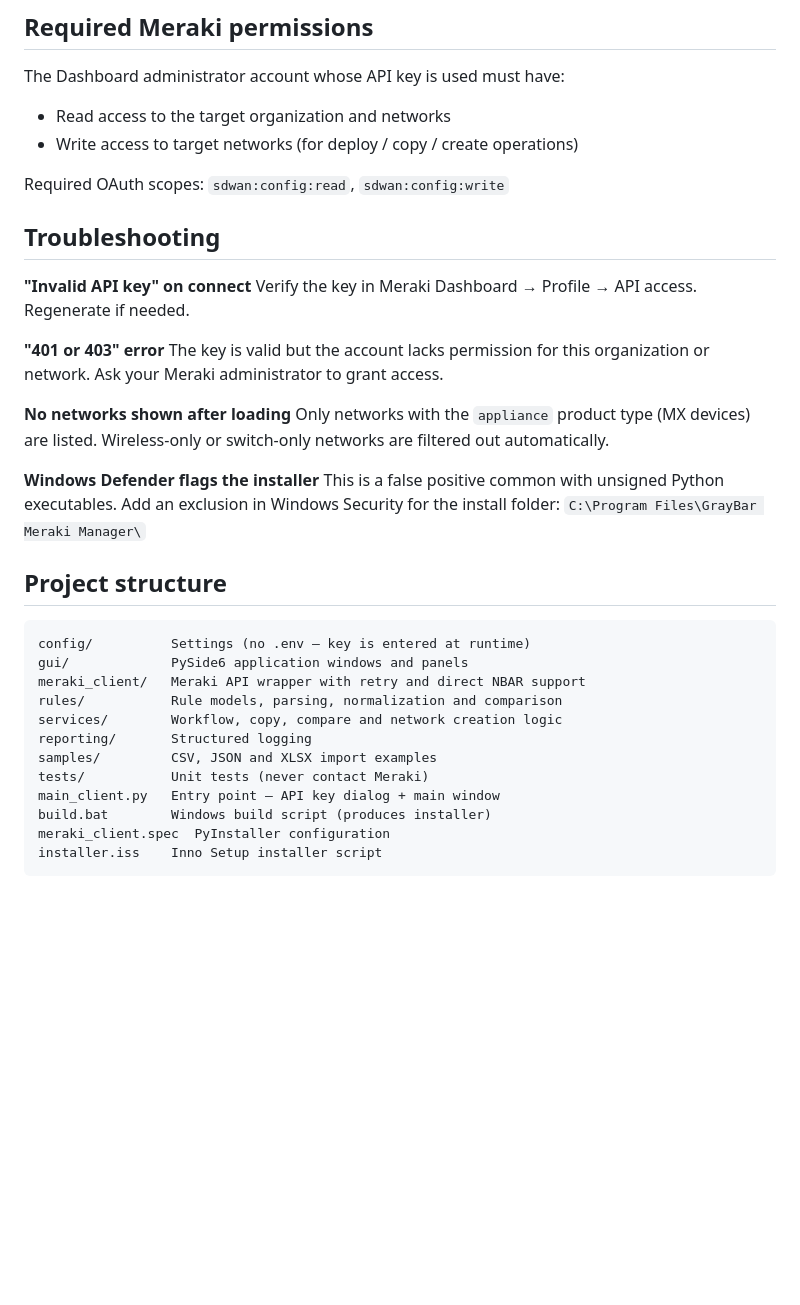
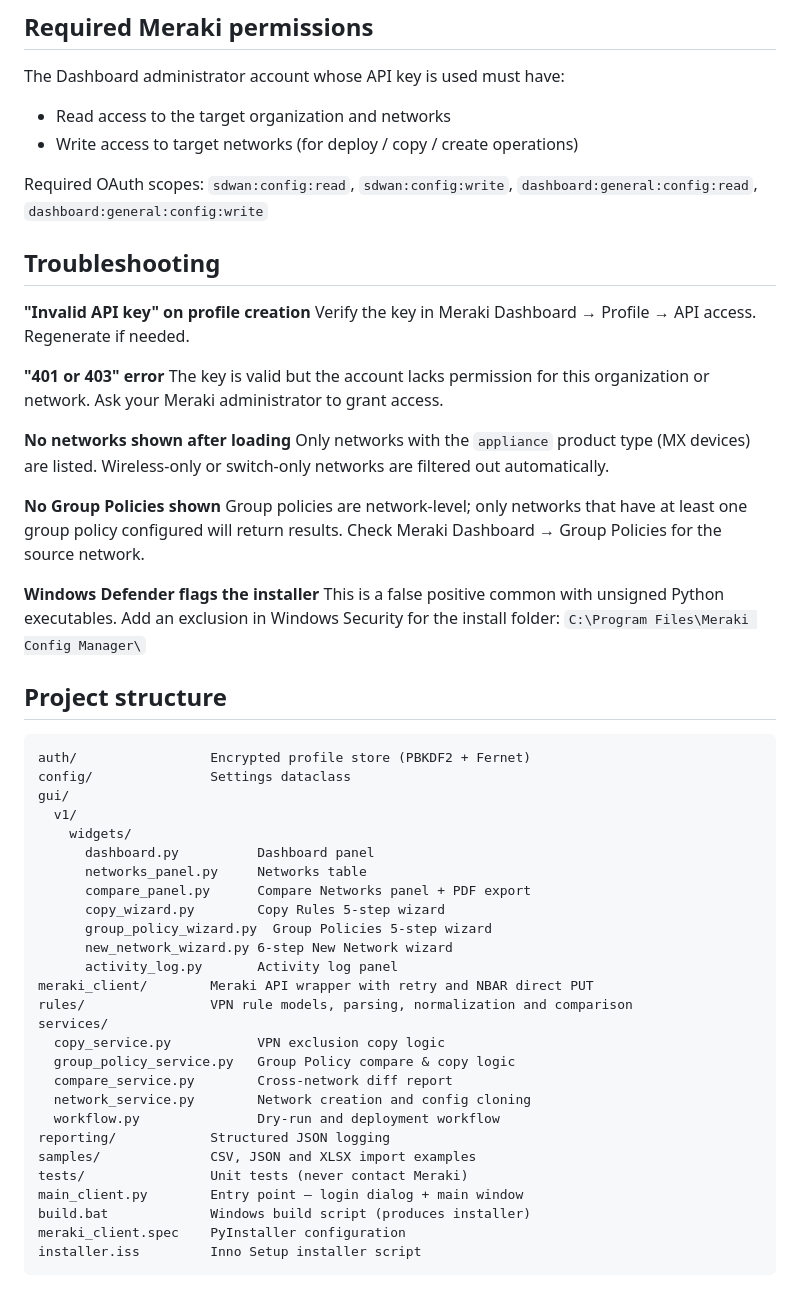
Before and after one commit to shayiqbal/meraki-config-manager, a Markdown page: README.md, the part around one of its changes. GitHub-like rendering; blank space fills up the shorter version.

````diff
--- a/README.md
+++ b/README.md
@@ -64,39 +85,60 @@ The Dashboard administrator account whose API key is used must have:
 - Read access to the target organization and networks
 - Write access to target networks (for deploy / copy / create operations)
 
-Required OAuth scopes: `sdwan:config:read`, `sdwan:config:write`
+Required OAuth scopes: `sdwan:config:read`, `sdwan:config:write`,
+`dashboard:general:config:read`, `dashboard:general:config:write`
 
 ## Troubleshooting
 
-**"Invalid API key" on connect**
+**"Invalid API key" on profile creation**
 Verify the key in Meraki Dashboard → Profile → API access. Regenerate if needed.
 
 **"401 or 403" error**
-The key is valid but the account lacks permission for this organization or network.
-Ask your Meraki administrator to grant access.
+The key is valid but the account lacks permission for this organization or
+network. Ask your Meraki administrator to grant access.
 
 **No networks shown after loading**
 Only networks with the `appliance` product type (MX devices) are listed.
 Wireless-only or switch-only networks are filtered out automatically.
 
+**No Group Policies shown**
+Group policies are network-level; only networks that have at least one group
+policy configured will return results. Check Meraki Dashboard → Group Policies
+for the source network.
+
 **Windows Defender flags the installer**
 This is a false positive common with unsigned Python executables.
 Add an exclusion in Windows Security for the install folder:
-`C:\Program Files\GrayBar Meraki Manager\`
+`C:\Program Files\Meraki Config Manager\`
 
 ## Project structure
 
 ```text
-config/          Settings (no .env — key is entered at runtime)
-gui/             PySide6 application windows and panels
-meraki_client/   Meraki API wrapper with retry and direct NBAR support
-rules/           Rule models, parsing, normalization and comparison
-services/        Workflow, copy, compare and network creation logic
-reporting/       Structured logging
-samples/         CSV, JSON and XLSX import examples
-tests/           Unit tests (never contact Meraki)
-main_client.py   Entry point — API key dialog + main window
-build.bat        Windows build script (produces installer)
-meraki_client.spec  PyInstaller configuration
-installer.iss    Inno Setup installer script
+auth/                 Encrypted profile store (PBKDF2 + Fernet)
+config/               Settings dataclass
+gui/
+  v1/
+    widgets/
+      dashboard.py          Dashboard panel
+      networks_panel.py     Networks table
+      compare_panel.py      Compare Networks panel + PDF export
+      copy_wizard.py        Copy Rules 5-step wizard
+      group_policy_wizard.py  Group Policies 5-step wizard
+      new_network_wizard.py 6-step New Network wizard
+      activity_log.py       Activity log panel
+meraki_client/        Meraki API wrapper with retry and NBAR direct PUT
+rules/                VPN rule models, parsing, normalization and comparison
+services/
+  copy_service.py           VPN exclusion copy logic
+  group_policy_service.py   Group Policy compare & copy logic
+  compare_service.py        Cross-network diff report
+  network_service.py        Network creation and config cloning
+  workflow.py               Dry-run and deployment workflow
+reporting/            Structured JSON logging
+samples/              CSV, JSON and XLSX import examples
+tests/                Unit tests (never contact Meraki)
+main_client.py        Entry point — login dialog + main window
+build.bat             Windows build script (produces installer)
+meraki_client.spec    PyInstaller configuration
+installer.iss         Inno Setup installer script
 ```
````
Also changed, not shown: other parts of README.md (+52 -31 lines).
